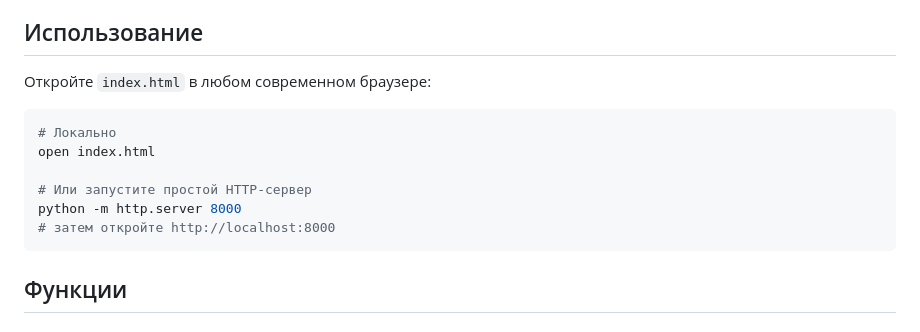
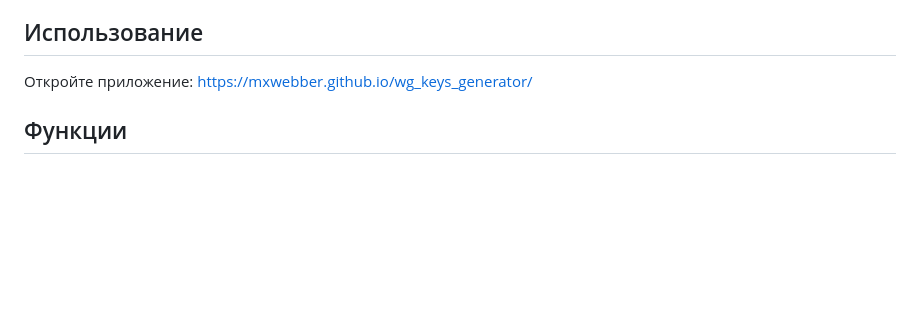
Before and after one commit to MxWebber/wg_keys_generator, a Markdown page: README.md, the part around the change. Drawn GitHub-style; blank space fills up the shorter version.

Commit message:
Обновить README: заменить локальные инструкции ссылкой на GitHub Pages
Co-Authored-By: Claude Opus 4.6 (1M context) <noreply@anthropic.com>

````diff
--- a/README.md
+++ b/README.md
@@ -13,16 +13,7 @@
 
 ## Использование
 
-Откройте `index.html` в любом современном браузере:
-
-```bash
-# Локально
-open index.html
-
-# Или запустите простой HTTP-сервер
-python -m http.server 8000
-# затем откройте http://localhost:8000
-```
+Откройте приложение: https://mxwebber.github.io/wg_keys_generator/
 
 ## Функции
 
````
